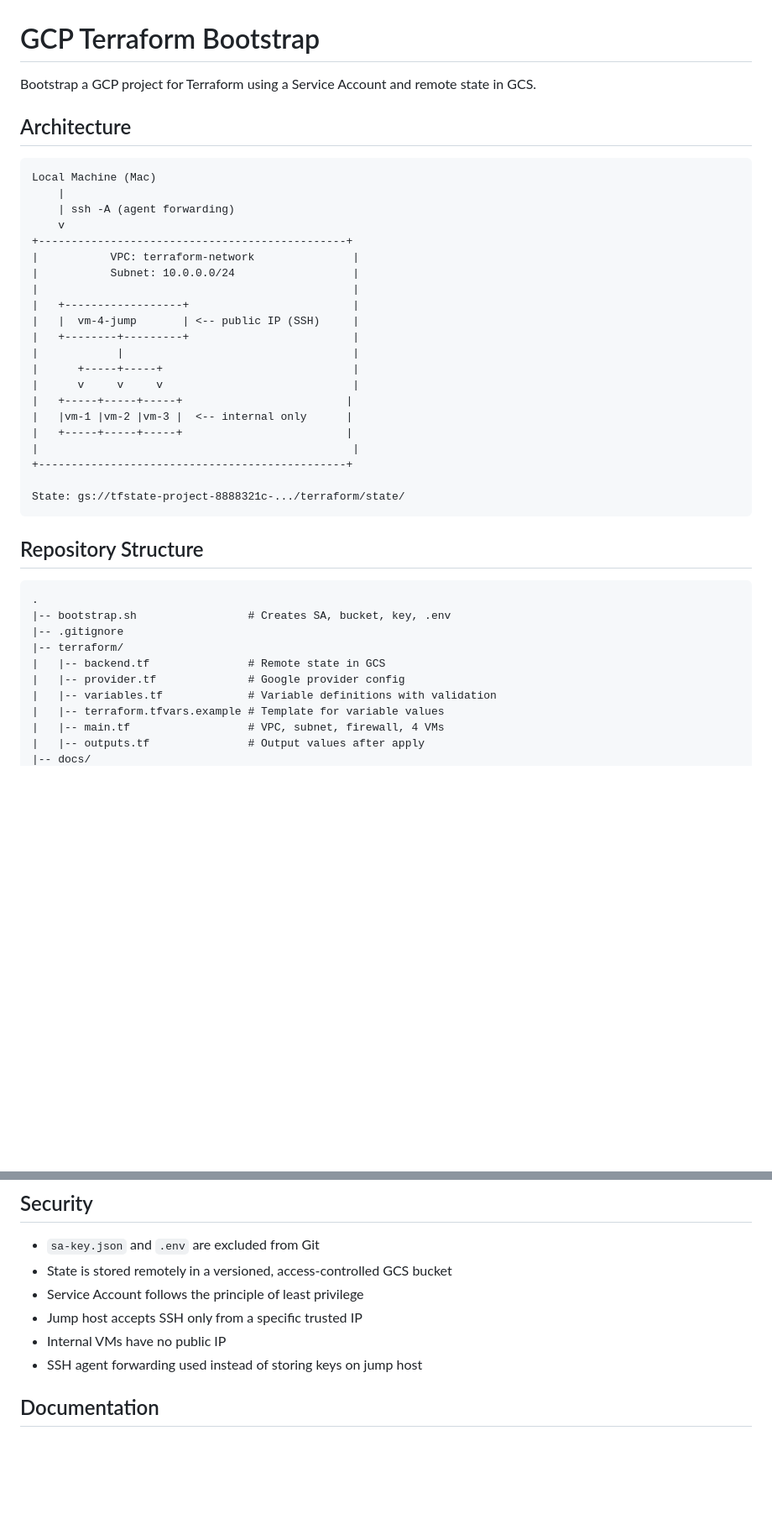
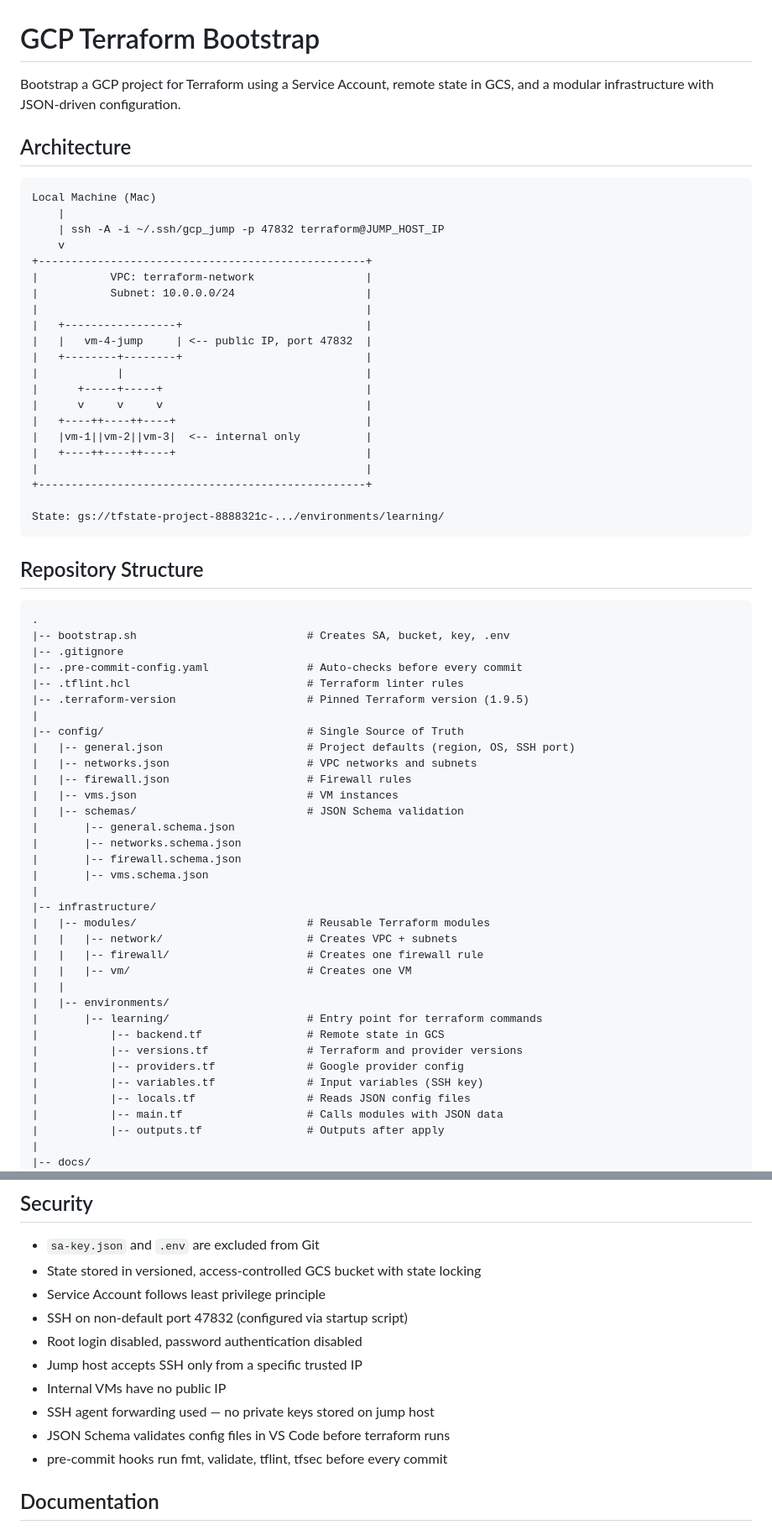
Before and after one commit to ua-academy-projects/coin-ops, a Markdown page: README.md, 2 parts joined by grey strips. Shown at 84% size. Drawn GitHub-style; blank space fills up the shorter version.

Commit message:
docs: update README with modular structure and JSON config

```diff
--- a/README.md
+++ b/README.md
@@ -1,41 +1,66 @@
 # GCP Terraform Bootstrap
 
-Bootstrap a GCP project for Terraform using a Service Account and remote state in GCS.
+Bootstrap a GCP project for Terraform using a Service Account, remote state in GCS,
+and a modular infrastructure with JSON-driven configuration.
 
 ## Architecture
 
     Local Machine (Mac)
         |
-        | ssh -A (agent forwarding)
+        | ssh -A -i ~/.ssh/gcp_jump -p 47832 terraform@JUMP_HOST_IP
         v
-    +-----------------------------------------------+
-    |           VPC: terraform-network               |
-    |           Subnet: 10.0.0.0/24                  |
-    |                                                |
-    |   +------------------+                         |
-    |   |  vm-4-jump       | <-- public IP (SSH)     |
-    |   +--------+---------+                         |
-    |            |                                   |
-    |      +-----+-----+                             |
-    |      v     v     v                             |
-    |   +-----+-----+-----+                         |
-    |   |vm-1 |vm-2 |vm-3 |  <-- internal only      |
-    |   +-----+-----+-----+                         |
-    |                                                |
-    +-----------------------------------------------+
+    +--------------------------------------------------+
+    |           VPC: terraform-network                 |
+    |           Subnet: 10.0.0.0/24                    |
+    |                                                  |
+    |   +-----------------+                            |
+    |   |   vm-4-jump     | <-- public IP, port 47832  |
+    |   +--------+--------+                            |
+    |            |                                     |
+    |      +-----+-----+                               |
+    |      v     v     v                               |
+    |   +----++----++----+                             |
+    |   |vm-1||vm-2||vm-3|  <-- internal only          |
+    |   +----++----++----+                             |
+    |                                                  |
+    +--------------------------------------------------+
 
-    State: gs://tfstate-project-8888321c-.../terraform/state/
+    State: gs://tfstate-project-8888321c-.../environments/learning/
 
 ## Repository Structure
 
     .
-    |-- bootstrap.sh                 # Creates SA, bucket, key, .env
+    |-- bootstrap.sh                          # Creates SA, bucket, key, .env
     |-- .gitignore
-    |-- terraform/
-    |   |-- backend.tf               # Remote state in GCS
-    |   |-- provider.tf              # Google provider config
-    |   |-- variables.tf             # Variable definitions with validation
-    |   |-- terraform.tfvars.example # Template for variable values
-    |   |-- main.tf                  # VPC, subnet, firewall, 4 VMs
-    |   |-- outputs.tf               # Output values after apply
+    |-- .pre-commit-config.yaml               # Auto-checks before every commit
+    |-- .tflint.hcl                           # Terraform linter rules
+    |-- .terraform-version                    # Pinned Terraform version (1.9.5)
+    |
+    |-- config/                               # Single Source of Truth
+    |   |-- general.json                      # Project defaults (region, OS, SSH port)
+    |   |-- networks.json                     # VPC networks and subnets
+    |   |-- firewall.json                     # Firewall rules
+    |   |-- vms.json                          # VM instances
+    |   |-- schemas/                          # JSON Schema validation
+    |       |-- general.schema.json
+    |       |-- networks.schema.json
+    |       |-- firewall.schema.json
+    |       |-- vms.schema.json
+    |
+    |-- infrastructure/
+    |   |-- modules/                          # Reusable Terraform modules
+    |   |   |-- network/                      # Creates VPC + subnets
+    |   |   |-- firewall/                     # Creates one firewall rule
+    |   |   |-- vm/                           # Creates one VM
+    |   |
+    |   |-- environments/
+    |       |-- learning/                     # Entry point for terraform commands
+    |           |-- backend.tf                # Remote state in GCS
+    |           |-- versions.tf               # Terraform and provider versions
+    |           |-- providers.tf              # Google provider config
+    |           |-- variables.tf              # Input variables (SSH key)
+    |           |-- locals.tf                 # Reads JSON config files
+    |           |-- main.tf                   # Calls modules with JSON data
+    |           |-- outputs.tf                # Outputs after apply
+    |
     |-- docs/
@@ -92,11 +145,15 @@ Bootstrap a GCP project for Terraform using a Service Account and remote state i
 ## Security
 
 - `sa-key.json` and `.env` are excluded from Git
-- State is stored remotely in a versioned, access-controlled GCS bucket
-- Service Account follows the principle of least privilege
+- State stored in versioned, access-controlled GCS bucket with state locking
+- Service Account follows least privilege principle
+- SSH on non-default port 47832 (configured via startup script)
+- Root login disabled, password authentication disabled
 - Jump host accepts SSH only from a specific trusted IP
 - Internal VMs have no public IP
-- SSH agent forwarding used instead of storing keys on jump host
+- SSH agent forwarding used — no private keys stored on jump host
+- JSON Schema validates config files in VS Code before terraform runs
+- pre-commit hooks run fmt, validate, tflint, tfsec before every commit
 
 ## Documentation
 
```
Also changed, not shown: other parts of README.md (+43 -15 lines).
